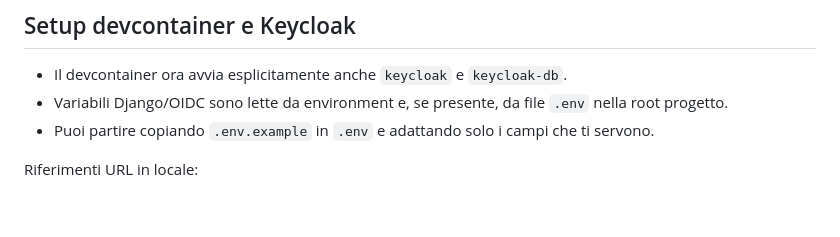
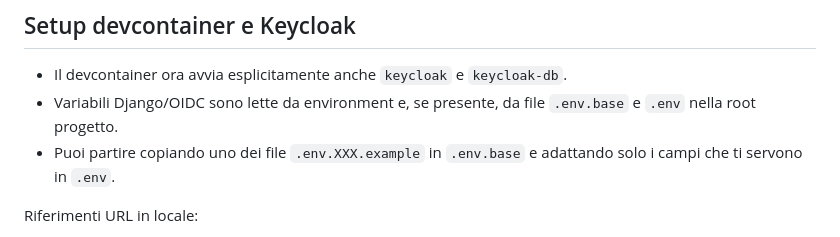
Before and after one commit to Agenzia-TPL/rpsd-config, a Markdown page: README-IT.md, the part around the change. Drawn GitHub-style; blank space fills up the shorter version.

```diff
--- a/README-IT.md
+++ b/README-IT.md
@@ -15,8 +15,8 @@ Infine, il modello ContractIndicator mette in relazione contratti e indicatori,
 ## Setup devcontainer e Keycloak
 
 - Il devcontainer ora avvia esplicitamente anche `keycloak` e `keycloak-db`.
-- Variabili Django/OIDC sono lette da environment e, se presente, da file `.env` nella root progetto.
-- Puoi partire copiando `.env.example` in `.env` e adattando solo i campi che ti servono.
+- Variabili Django/OIDC sono lette da environment e, se presente, da file `.env.base` e `.env` nella root progetto.
+- Puoi partire copiando uno dei file `.env.XXX.example` in `.env.base` e adattando solo i campi che ti servono in `.env`.
 
 Riferimenti URL in locale:
 
```
Also changed, not shown: README.md (+2 -2 lines).
